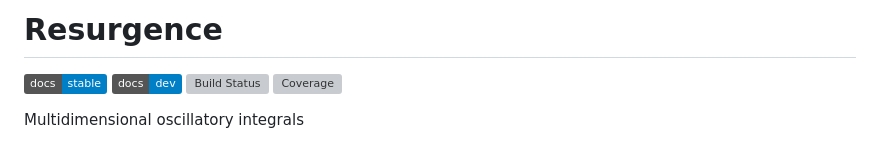
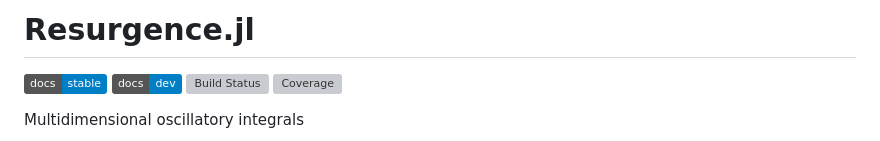
Before and after one commit to jfeldbrugge/Resurgence.jl, a Markdown page: README.md, the part around the change. Rendered like a GitHub page; badges without logos; grey boxes are pictures that could not be loaded.

```diff
--- a/README.md
+++ b/README.md
@@ -1,4 +1,4 @@
-# Resurgence
+# Resurgence.jl
 [![Stable](https://img.shields.io/badge/docs-stable-blue.svg)](https://jfeldbrugge.github.io/Resurgence.jl/stable/)
 [![Dev](https://img.shields.io/badge/docs-dev-blue.svg)](https://jfeldbrugge.github.io/Resurgence.jl/dev/)
 [![Build Status](https://github.com/jfeldbrugge/Resurgence.jl/actions/workflows/CI.yml/badge.svg?branch=main)](https://github.com/jfeldbrugge/Resurgence.jl/actions/workflows/CI.yml?query=branch%3Amain)
```
